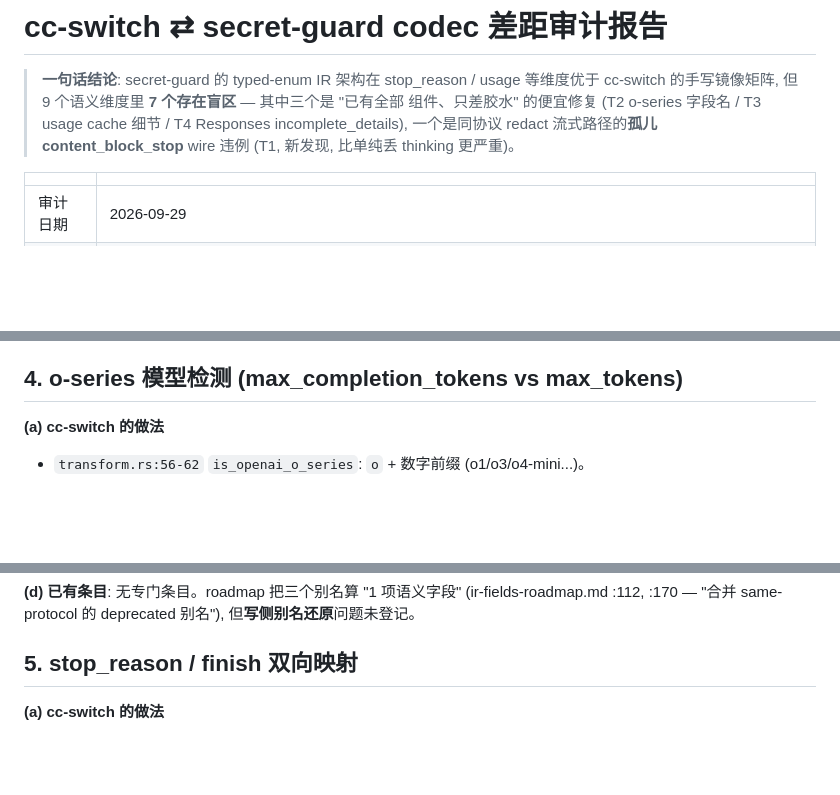
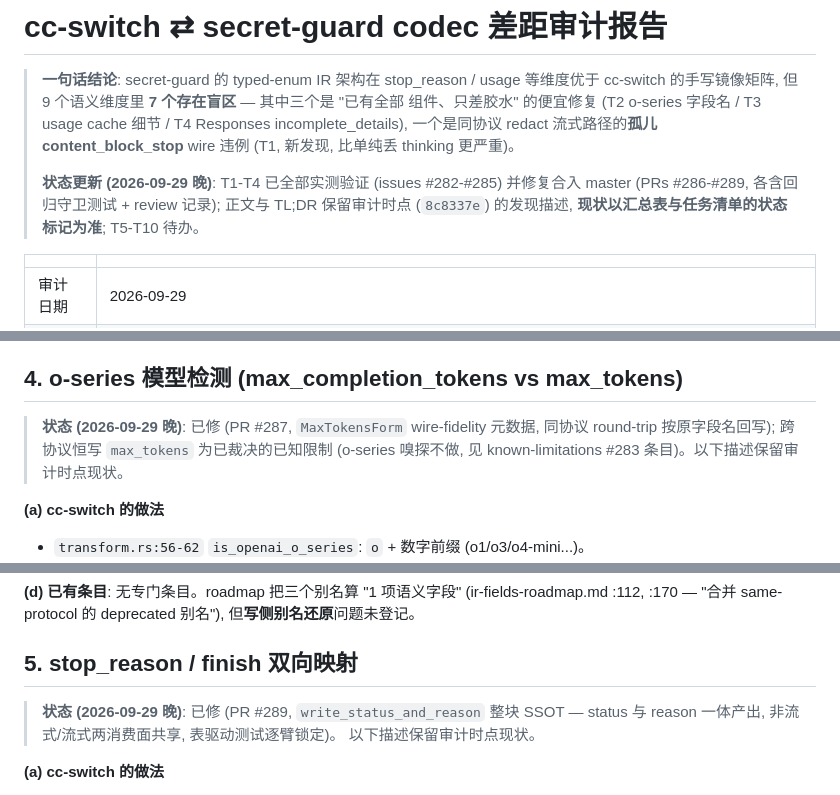
Before and after one commit to luochen1990/secret-guard, a Markdown page: docs/research/cc-switch-codec-gap-audit.md, 3 parts joined by grey strips. Drawn GitHub-style; blank space fills up the shorter version.

```diff
--- a/docs/research/cc-switch-codec-gap-audit.md
+++ b/docs/research/cc-switch-codec-gap-audit.md
@@ -5,6 +5,10 @@
 > 组件、只差胶水" 的便宜修复 (T2 o-series 字段名 / T3 usage cache 细节 / T4 Responses
 > incomplete_details), 一个是同协议 redact 流式路径的**孤儿 content_block_stop** wire
 > 违例 (T1, 新发现, 比单纯丢 thinking 更严重)。
+>
+> **状态更新 (2026-09-29 晚)**: T1-T4 已全部实测验证 (issues #282-#285) 并修复合入
+> master (PRs #286-#289, 各含回归守卫测试 + review 记录); 正文与 TL;DR 保留审计时点
+> (`8c8337e`) 的发现描述, **现状以汇总表与任务清单的状态标记为准**; T5-T10 待办。
 
 | | |
 |---|---|
@@ -180,6 +187,10 @@ round-trip / golden 测试 (:312-314) + "extra 共存" 纪律 (:91-95, :316 —
 
 ## 4. o-series 模型检测 (max_completion_tokens vs max_tokens)
 
+> **状态 (2026-09-29 晚)**: 已修 (PR #287, `MaxTokensForm` wire-fidelity 元数据,
+> 同协议 round-trip 按原字段名回写); 跨协议恒写 `max_tokens` 为已裁决的已知限制
+> (o-series 嗅探不做, 见 known-limitations #283 条目)。以下描述保留审计时点现状。
+
 **(a) cc-switch 的做法**
 
 - `transform.rs:56-62` `is_openai_o_series`: `o` + 数字前缀 (o1/o3/o4-mini...)。
@@ -209,6 +220,10 @@ round-trip / golden 测试 (:312-314) + "extra 共存" 纪律 (:91-95, :316 —
 :112, :170 — "合并 same-protocol 的 deprecated 别名"), 但**写侧别名还原**问题未登记。
 
 ## 5. stop_reason / finish 双向映射
+
+> **状态 (2026-09-29 晚)**: 已修 (PR #289, `write_status_and_reason` 整块 SSOT —
+> status 与 reason 一体产出, 非流式/流式两消费面共享, 表驱动测试逐臂锁定)。
+> 以下描述保留审计时点现状。
 
 **(a) cc-switch 的做法**
 
```
Also changed, not shown: other parts of docs/research/cc-switch-codec-gap-audit.md (+16 -9 lines), src/codec/AGENTS.md (+2 -3 lines).
